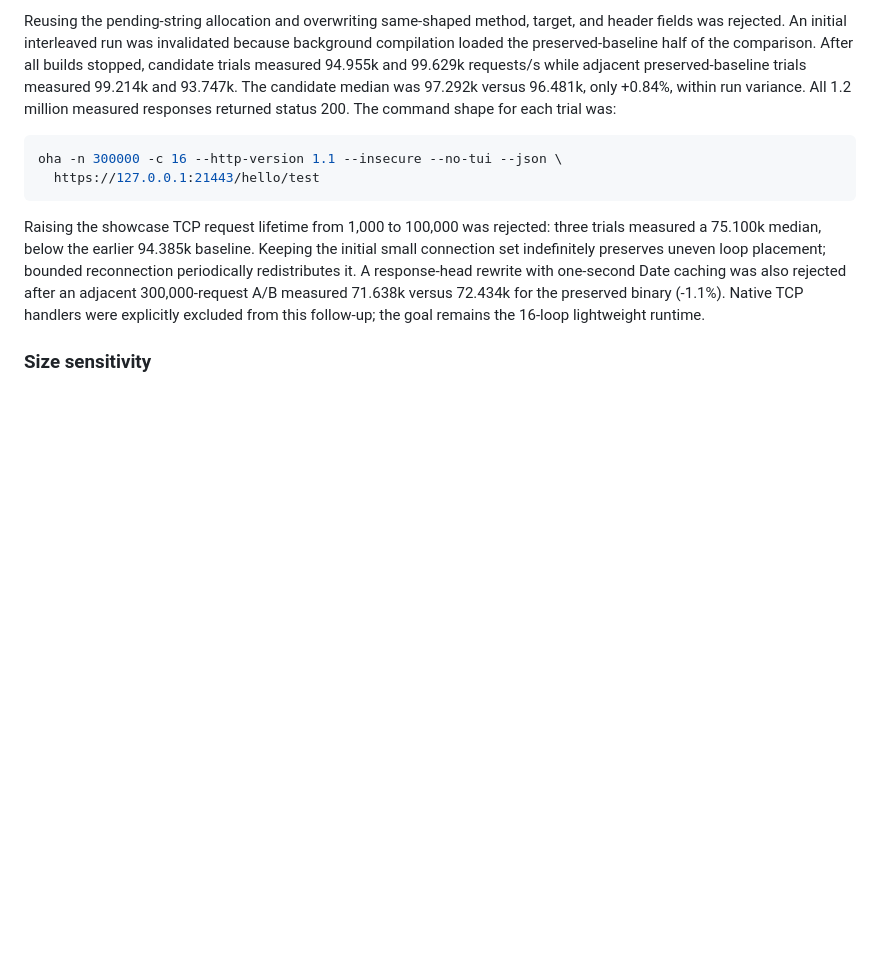
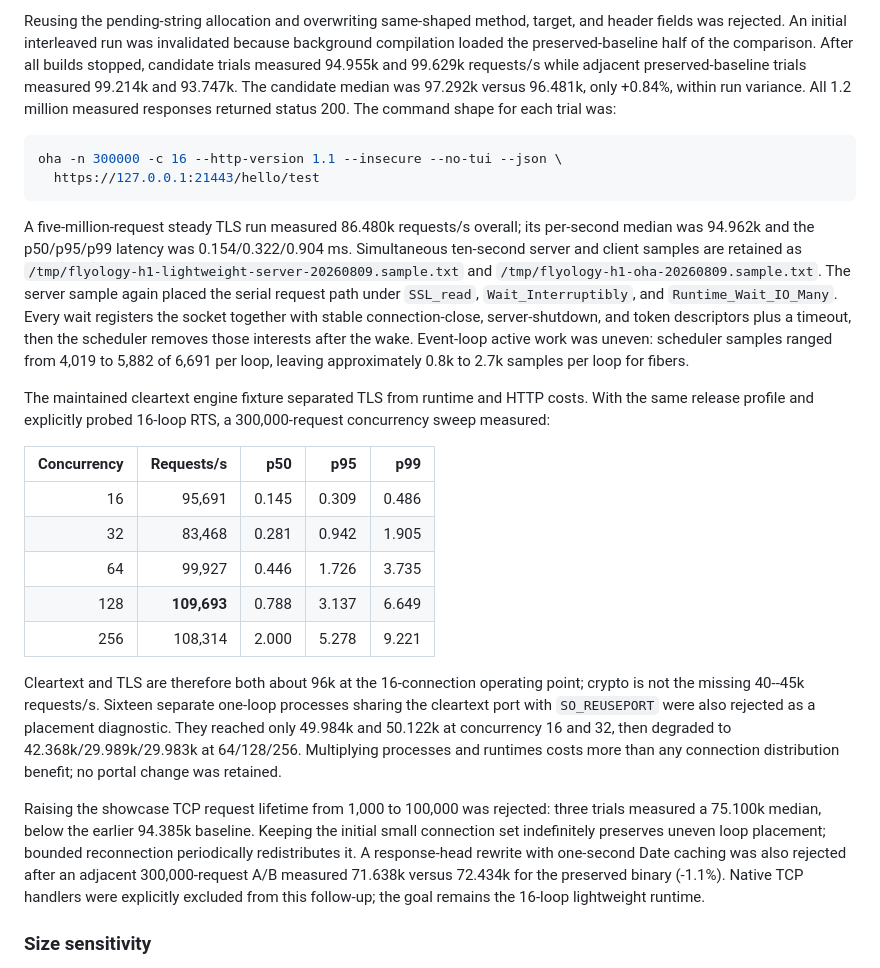
Before and after one commit to flyology-ada/flyology-http, a Markdown page: docs/http-stack-performance-2026-08-09.md, the part around the change. Drawn GitHub-style; blank space fills up the shorter version.

Commit message:
Problem: HTTP/1 throughput attribution lacks runtime controls
TLS samples alone cannot distinguish crypto from the lightweight readiness path, and uneven loop activity could be mistaken for a listener-placement problem. That leaves the 140K target without a controlled next step.

Solution: Record cleartext, client, and portal diagnostics

Add the steady server/client sample evidence, a maintained cleartext concurrency sweep, and the rejected one-loop SO_REUSEPORT process experiment. The results isolate per-request lightweight wait mechanics as the remaining material lead.

````diff
--- a/docs/http-stack-performance-2026-08-09.md
+++ b/docs/http-stack-performance-2026-08-09.md
@@ -368,6 +368,38 @@ oha -n 300000 -c 16 --http-version 1.1 --insecure --no-tui --json \
   https://127.0.0.1:21443/hello/test
 ```
 
+A five-million-request steady TLS run measured 86.480k requests/s overall;
+its per-second median was 94.962k and the p50/p95/p99 latency was
+0.154/0.322/0.904 ms. Simultaneous ten-second server and client samples are
+retained as `/tmp/flyology-h1-lightweight-server-20260809.sample.txt` and
+`/tmp/flyology-h1-oha-20260809.sample.txt`. The server sample again placed the
+serial request path under `SSL_read`, `Wait_Interruptibly`, and
+`Runtime_Wait_IO_Many`. Every wait registers the socket together with stable
+connection-close, server-shutdown, and token descriptors plus a timeout, then
+the scheduler removes those interests after the wake. Event-loop active work
+was uneven: scheduler samples ranged from 4,019 to 5,882 of 6,691 per loop,
+leaving approximately 0.8k to 2.7k samples per loop for fibers.
+
+The maintained cleartext engine fixture separated TLS from runtime and HTTP
+costs. With the same release profile and explicitly probed 16-loop RTS, a
+300,000-request concurrency sweep measured:
+
+| Concurrency | Requests/s | p50 | p95 | p99 |
+| ---: | ---: | ---: | ---: | ---: |
+| 16 | 95,691 | 0.145 | 0.309 | 0.486 |
+| 32 | 83,468 | 0.281 | 0.942 | 1.905 |
+| 64 | 99,927 | 0.446 | 1.726 | 3.735 |
+| 128 | **109,693** | 0.788 | 3.137 | 6.649 |
+| 256 | 108,314 | 2.000 | 5.278 | 9.221 |
+
+Cleartext and TLS are therefore both about 96k at the 16-connection operating
+point; crypto is not the missing 40--45k requests/s. Sixteen separate
+one-loop processes sharing the cleartext port with `SO_REUSEPORT` were also
+rejected as a placement diagnostic. They reached only 49.984k and 50.122k at
+concurrency 16 and 32, then degraded to 42.368k/29.989k/29.983k at
+64/128/256. Multiplying processes and runtimes costs more than any connection
+distribution benefit; no portal change was retained.
+
 Raising the showcase TCP request lifetime from 1,000 to 100,000 was rejected:
 three trials measured a 75.100k median, below the earlier 94.385k baseline.
 Keeping the initial small connection set indefinitely preserves uneven loop
````
